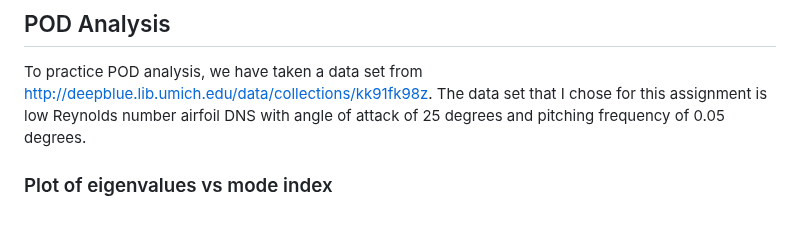
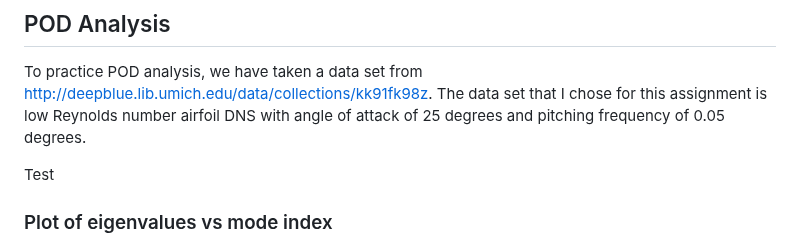
Before and after one commit to greatestq/ME494-Data-Driven-Methods, a Markdown page: README.md, the part around the change. GitHub-like rendering; blank space fills up the shorter version.

Commit message:
3/7 commit 5

```diff
--- a/README.md
+++ b/README.md
@@ -3,6 +3,8 @@
 
 ## POD Analysis
 To practice POD analysis, we have taken a data set from  http://deepblue.lib.umich.edu/data/collections/kk91fk98z. The data set that I chose for this assignment is low Reynolds number airfoil DNS with angle of attack of 25 degrees and pitching frequency of 0.05 degrees.
+
+Test
 
 ### Plot of eigenvalues vs mode index
 ![Plot of Eigenvalues vs Mode Index](images/singular_values.png)
```
